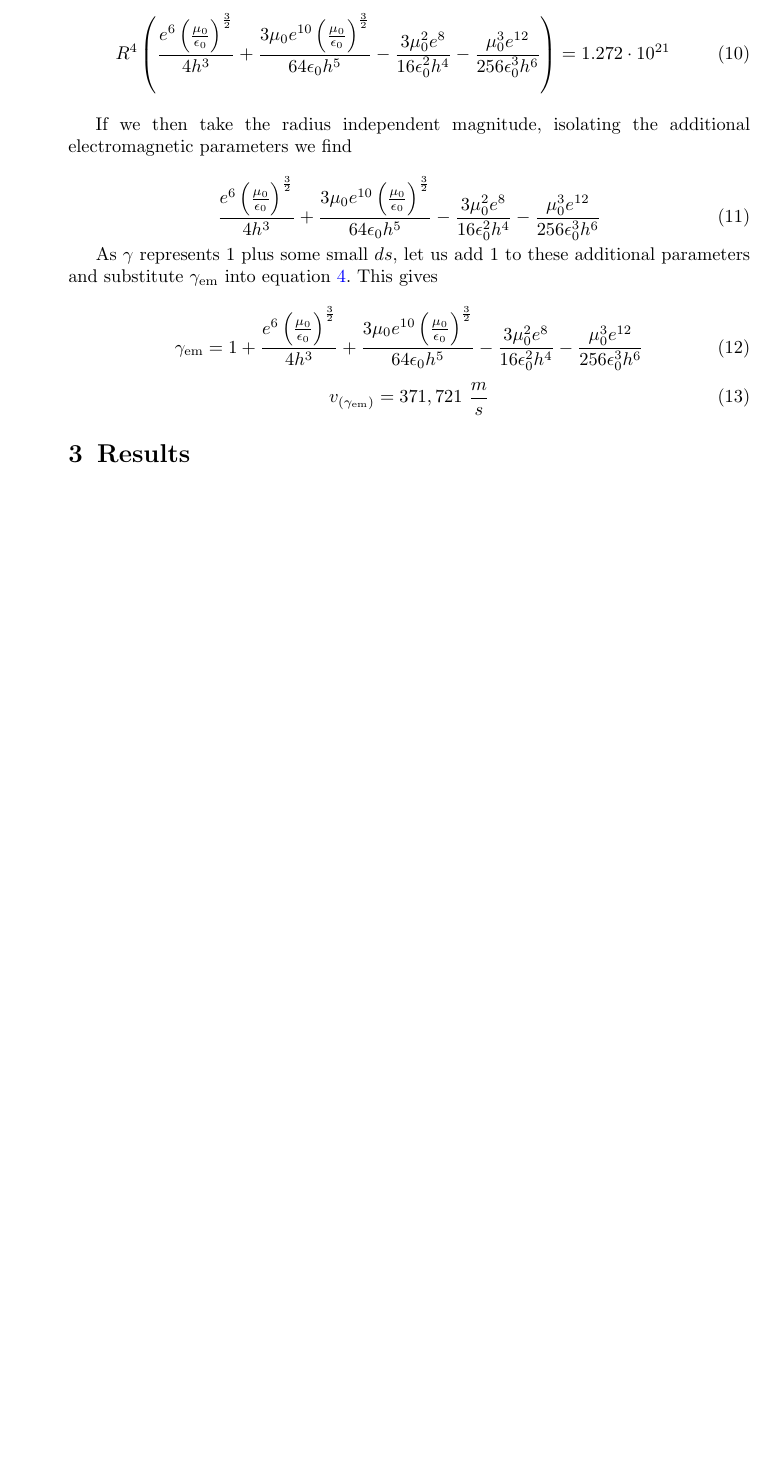
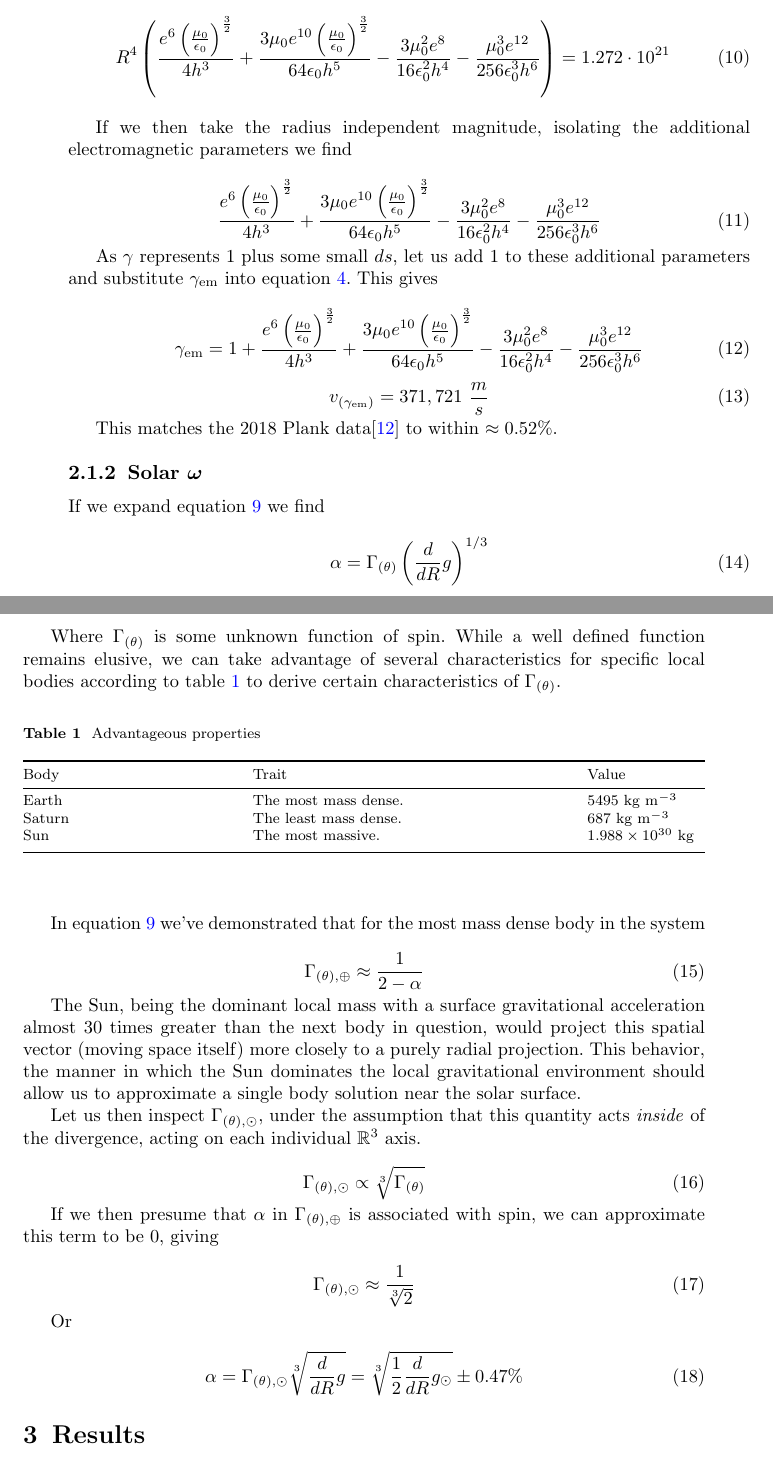
Before and after one commit to flusterIO/paper, a LaTeX paper (main.tex): part of page 4 of 7 before the commit and two parts of pages 4 and 5 of 8 after it, the two joined at a grey line, cut so that both start at the same text, the shorter picture padded with empty space. Compiled offline with pdfLaTeX.

Commit message:
Not done shit...

```diff
--- a/main.tex
+++ b/main.tex
@@ -55,6 +55,7 @@
 \usepackage{algorithmicx}%
 \usepackage{algpseudocode}%
 \usepackage{listings}%
+\usepackage{wasysym}%
 %%%%
 
 %%%%%=============================================================================%%%%
@@ -251,6 +253,59 @@ As $\gamma$ represents $1$ plus some small $ds$, let us add 1 to these additiona
 
 \begin{equation}
     v_{\left( \gamma_{\text{em}} \right)} = 371,721 ~\frac{m}{s}
+\end{equation}
+
+This matches the 2018 Plank data\cite{planck_collaboration_2020} to within $\approx 0.52\%$.
+
+\subsubsection{Solar $\omega$}
+
+If we expand equation \ref{eq_omega_earth_Gamma} we find
+
+\begin{equation}
+    \alpha = \Gamma_{\left( \theta \right)} \left( \frac{d}{dR} g \right)^{1/3}
+\end{equation}
+
+Where $\Gamma_{\left( \theta \right)}$ is some unknown function of spin. While a well defined function remains elusive, we can take advantage of several characteristics for specific local bodies according to table \ref{table_advantageous_props} to derive certain characteristics of $\Gamma_{\left(  \theta \right)}$.
+
+
+\begin{table}[h]
+\caption{Advantageous properties}\label{tab1}%
+\label{table_advantageous_props}
+\begin{tabular*}{\linewidth}{@{\extracolsep{\fill}} l l l }
+\toprule
+Body & Trait & Value\\
+\midrule
+Earth& The most mass dense.& $5495 ~ \text{kg}\ \text{m}^{-3}$\\
+Saturn& The least mass dense.& $687 ~ \text{kg}\ \text{m}^{-3}$\\
+Sun& The most massive.& $1.988 \times 10^{30} ~ \text{kg}$\\
+\botrule
+\end{tabular*}
+\end{table}
+
+In equation \ref{eq_omega_earth_Gamma} we've demonstrated that for the most mass dense body in the system
+
+\begin{equation}
+    \Gamma_{\left( \theta \right), \oplus} \approx \frac{1}{2 - \alpha}
+\end{equation}
+
+The Sun, being the dominant local mass with a surface gravitational acceleration almost $30$ times greater than the next body in question, would project this spatial vector (moving space itself) more closely to a purely radial projection. This behavior, the manner in which the Sun dominates the local gravitational environment should allow us to approximate a single body solution near the solar surface.
+
+Let us then inspect $\Gamma_{\left( \theta \right), \odot}$, under the assumption that this quantity acts \textit{inside} of the divergence, acting on each individual $\mathbb{R}^{3}$ axis.
+
+\begin{equation}
+    \Gamma_{\left( \theta \right), \odot} \propto \sqrt[3]{\Gamma_{\left( \theta \right)}}
+\end{equation}
+
+If we then presume that $\alpha$ in $\Gamma_{\left( \theta \right), \oplus}$ is associated with spin, we can approximate this term to be $0$, giving
+
+\begin{equation}
+    \Gamma_{\left( \theta \right), \odot} \approx \frac{1}{\sqrt[3]{2}}
+\end{equation}
+
+Or
+
+\begin{equation}
+    \alpha = \Gamma_{\left( \theta \right), \odot} \sqrt[3]{\frac{d}{dR}g} = \sqrt[3]{\frac{1}{2} \frac{d}{dR} g_{\odot}} \pm 0.47\%
 \end{equation}
 
 
```
Also changed, not shown: citations.bib (+10 -0 lines), diagrams/outputs/dilating_planes.pdf, diagrams/outputs/trig_orbital_velocity_derivation.pdf, main.bbl, main.pdf, main.tex (11 more changed lines), 4 other files.
